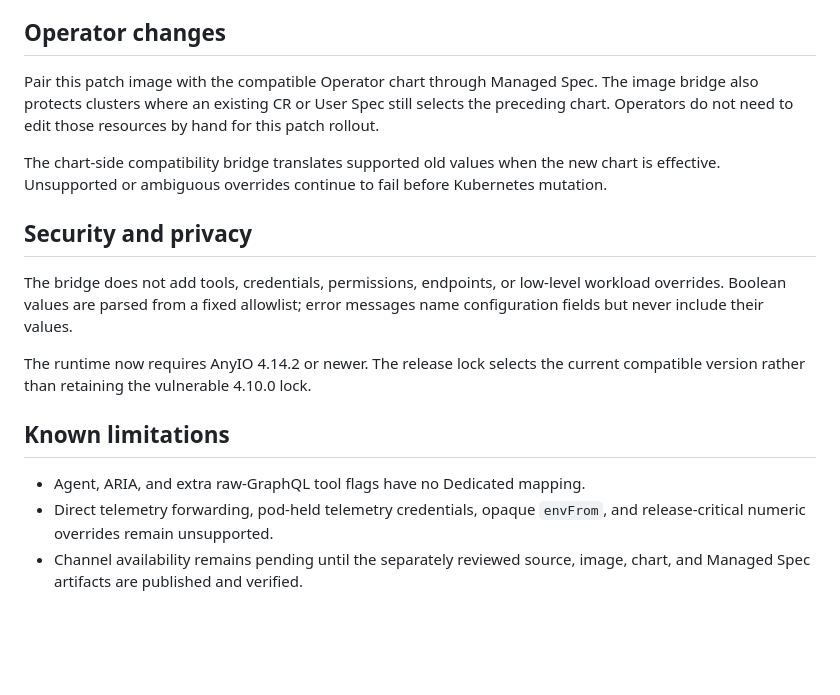
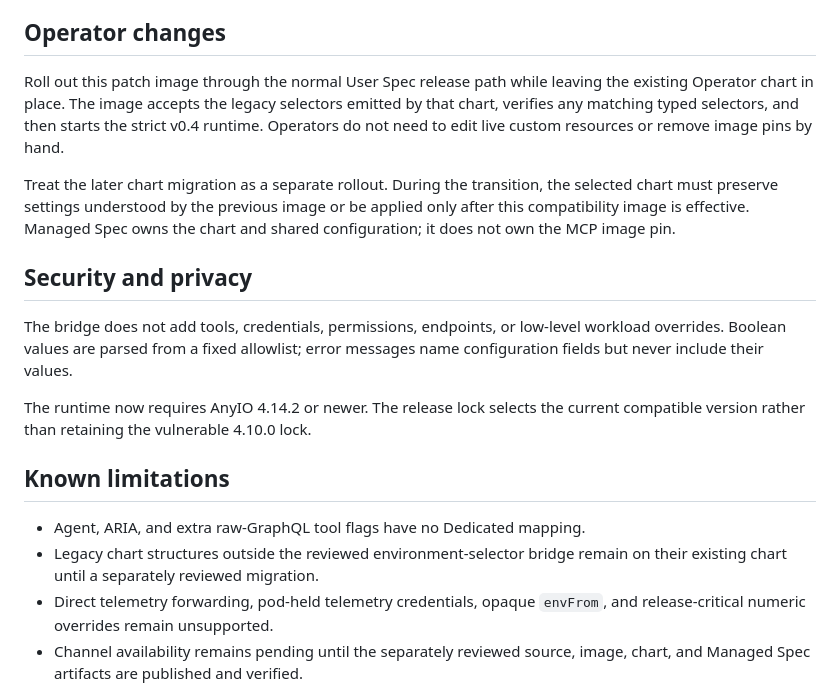
Before and after one commit to wandb/wandb-mcp-server, a Markdown page: docs/releases/v0.4.1.md, the part around the change. Drawn GitHub-style; blank space fills up the shorter version.

Commit message:
docs(release): use image-first Dedicated migration

```diff
--- a/docs/releases/v0.4.1.md
+++ b/docs/releases/v0.4.1.md
@@ -69,14 +69,16 @@ Runtime contract: `sha256:c871737fad4aa9d7b2d973d14d7063e2a17877e9f97c38608996dd
 
 ## Operator changes
 
-Pair this patch image with the compatible Operator chart through Managed Spec.
-The image bridge also protects clusters where an existing CR or User Spec still
-selects the preceding chart. Operators do not need to edit those resources by
-hand for this patch rollout.
+Roll out this patch image through the normal User Spec release path while
+leaving the existing Operator chart in place. The image accepts the legacy
+selectors emitted by that chart, verifies any matching typed selectors, and
+then starts the strict v0.4 runtime. Operators do not need to edit live custom
+resources or remove image pins by hand.
 
-The chart-side compatibility bridge translates supported old values when the
-new chart is effective. Unsupported or ambiguous overrides continue to fail
-before Kubernetes mutation.
+Treat the later chart migration as a separate rollout. During the transition,
+the selected chart must preserve settings understood by the previous image or
+be applied only after this compatibility image is effective. Managed Spec owns
+the chart and shared configuration; it does not own the MCP image pin.
 
 ## Security and privacy
 
@@ -90,6 +92,8 @@ current compatible version rather than retaining the vulnerable 4.10.0 lock.
 ## Known limitations
 
 - Agent, ARIA, and extra raw-GraphQL tool flags have no Dedicated mapping.
+- Legacy chart structures outside the reviewed environment-selector bridge
+  remain on their existing chart until a separately reviewed migration.
 - Direct telemetry forwarding, pod-held telemetry credentials, opaque
   `envFrom`, and release-critical numeric overrides remain unsupported.
 - Channel availability remains pending until the separately reviewed source,
```
